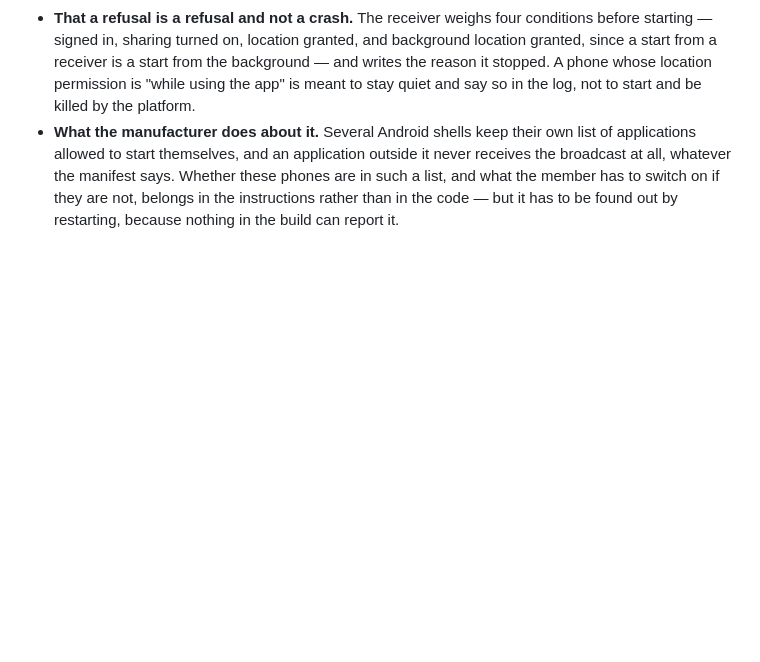
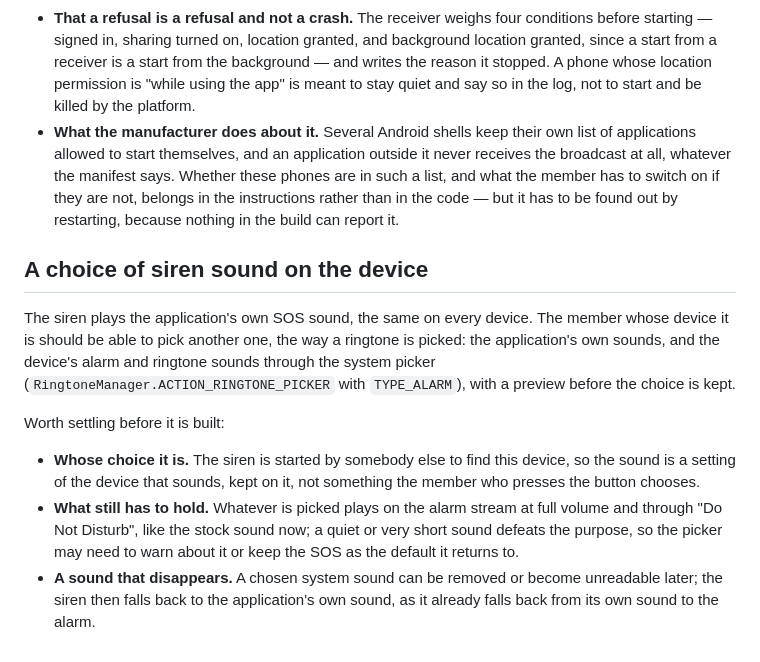
Before and after one commit to VitalyOstanin/geoshare, a Markdown page: TODO.md, the part around the change. Drawn GitHub-style; blank space fills up the shorter version.

Commit message:
Note choosing the siren sound on the device as an idea

```diff
--- a/TODO.md
+++ b/TODO.md
@@ -756,3 +756,24 @@ What to check, on each of the phones rather than on one:
   on if they are not, belongs in the instructions rather than in the code —
   but it has to be found out by restarting, because nothing in the build can
   report it.
+
+## A choice of siren sound on the device
+
+The siren plays the application's own SOS sound, the same on every device.
+The member whose device it is should be able to pick another one, the way a
+ringtone is picked: the application's own sounds, and the device's alarm and
+ringtone sounds through the system picker (`RingtoneManager.ACTION_RINGTONE_PICKER`
+with `TYPE_ALARM`), with a preview before the choice is kept.
+
+Worth settling before it is built:
+
+- **Whose choice it is.** The siren is started by somebody else to find this
+  device, so the sound is a setting of the device that sounds, kept on it,
+  not something the member who presses the button chooses.
+- **What still has to hold.** Whatever is picked plays on the alarm stream at
+  full volume and through "Do Not Disturb", like the stock sound now; a quiet
+  or very short sound defeats the purpose, so the picker may need to warn
+  about it or keep the SOS as the default it returns to.
+- **A sound that disappears.** A chosen system sound can be removed or become
+  unreadable later; the siren then falls back to the application's own sound,
+  as it already falls back from its own sound to the alarm.
```
